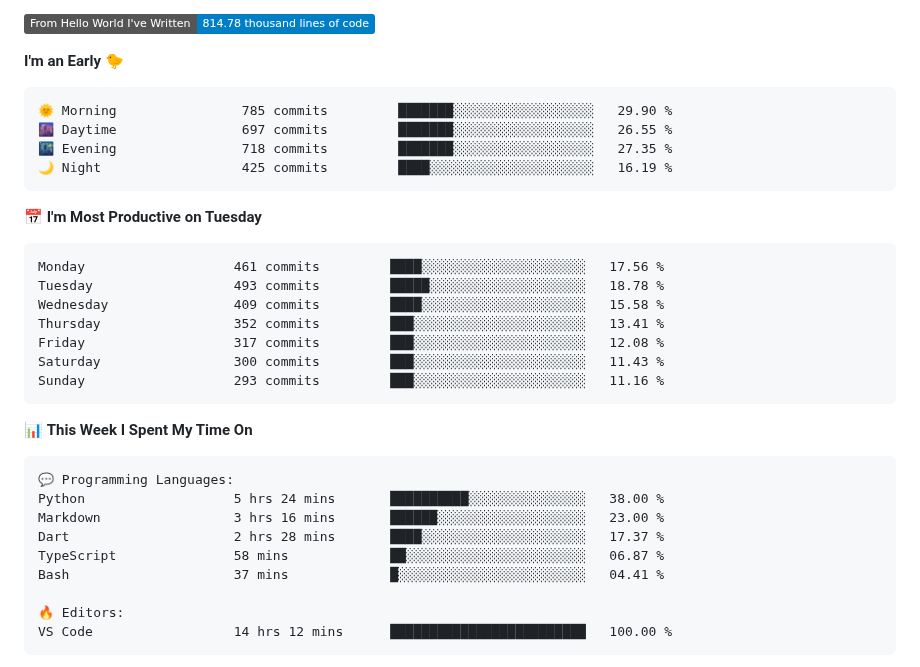
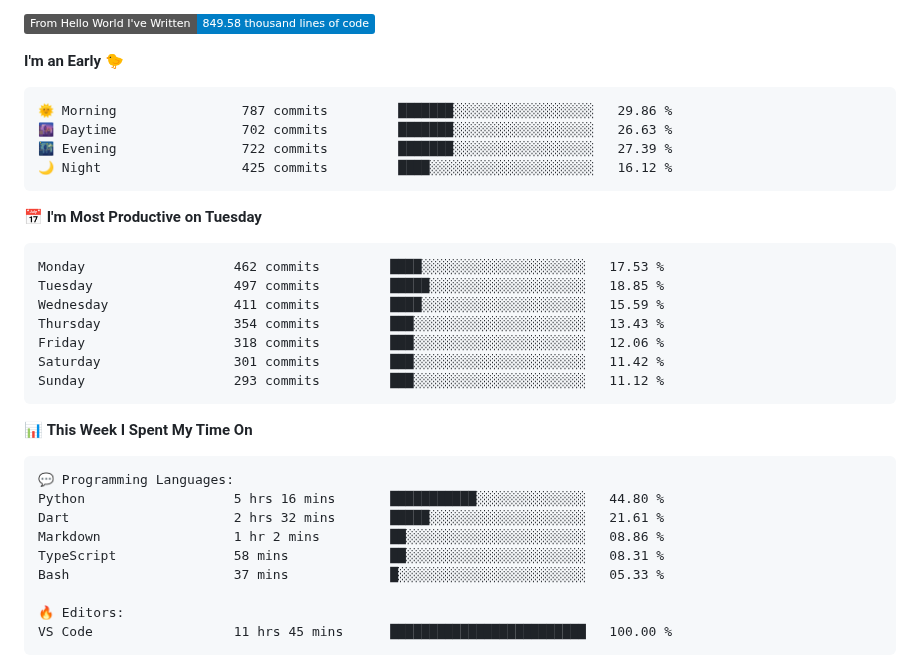
Before and after one commit to Stanley-Okwii/Stanley-Okwii, a Markdown page: README.md, the part around one of its changes. Rendered like a GitHub page; badges without logos.

Commit message:
Update waka time dev metrics

````diff
--- a/README.md
+++ b/README.md
@@ -56,25 +58,25 @@ Technically advanced and highly analytical software engineer with hands-on exper
 ![Profile Views](http://img.shields.io/badge/Profile%20Views-0-blue?style=flat)
 
-![Lines of code](https://img.shields.io/badge/From%20Hello%20World%20I%27ve%20Written-814.78%20thousand%20lines%20of%20code-blue?style=flat)
+![Lines of code](https://img.shields.io/badge/From%20Hello%20World%20I%27ve%20Written-849.58%20thousand%20lines%20of%20code-blue?style=flat)
 
 **I'm an Early 🐤**
 
 ```text
-🌞 Morning                785 commits         ███████░░░░░░░░░░░░░░░░░░   29.90 %
-🌆 Daytime                697 commits         ███████░░░░░░░░░░░░░░░░░░   26.55 %
-🌃 Evening                718 commits         ███████░░░░░░░░░░░░░░░░░░   27.35 %
-🌙 Night                  425 commits         ████░░░░░░░░░░░░░░░░░░░░░   16.19 %
+🌞 Morning                787 commits         ███████░░░░░░░░░░░░░░░░░░   29.86 %
+🌆 Daytime                702 commits         ███████░░░░░░░░░░░░░░░░░░   26.63 %
+🌃 Evening                722 commits         ███████░░░░░░░░░░░░░░░░░░   27.39 %
+🌙 Night                  425 commits         ████░░░░░░░░░░░░░░░░░░░░░   16.12 %
 ```
 📅 **I'm Most Productive on Tuesday**
 
 ```text
-Monday                   461 commits         ████░░░░░░░░░░░░░░░░░░░░░   17.56 %
-Tuesday                  493 commits         █████░░░░░░░░░░░░░░░░░░░░   18.78 %
-Wednesday                409 commits         ████░░░░░░░░░░░░░░░░░░░░░   15.58 %
-Thursday                 352 commits         ███░░░░░░░░░░░░░░░░░░░░░░   13.41 %
-Friday                   317 commits         ███░░░░░░░░░░░░░░░░░░░░░░   12.08 %
-Saturday                 300 commits         ███░░░░░░░░░░░░░░░░░░░░░░   11.43 %
-Sunday                   293 commits         ███░░░░░░░░░░░░░░░░░░░░░░   11.16 %
+Monday                   462 commits         ████░░░░░░░░░░░░░░░░░░░░░   17.53 %
+Tuesday                  497 commits         █████░░░░░░░░░░░░░░░░░░░░   18.85 %
+Wednesday                411 commits         ████░░░░░░░░░░░░░░░░░░░░░   15.59 %
+Thursday                 354 commits         ███░░░░░░░░░░░░░░░░░░░░░░   13.43 %
+Friday                   318 commits         ███░░░░░░░░░░░░░░░░░░░░░░   12.06 %
+Saturday                 301 commits         ███░░░░░░░░░░░░░░░░░░░░░░   11.42 %
+Sunday                   293 commits         ███░░░░░░░░░░░░░░░░░░░░░░   11.12 %
 ```
 
 
@@ -82,14 +84,14 @@ Sunday                   293 commits         ███░░░░░░░░
 
 ```text
 💬 Programming Languages:
-Python                   5 hrs 24 mins       ██████████░░░░░░░░░░░░░░░   38.00 %
-Markdown                 3 hrs 16 mins       ██████░░░░░░░░░░░░░░░░░░░   23.00 %
-Dart                     2 hrs 28 mins       ████░░░░░░░░░░░░░░░░░░░░░   17.37 %
-TypeScript               58 mins             ██░░░░░░░░░░░░░░░░░░░░░░░   06.87 %
-Bash                     37 mins             █░░░░░░░░░░░░░░░░░░░░░░░░   04.41 %
+Python                   5 hrs 16 mins       ███████████░░░░░░░░░░░░░░   44.80 %
+Dart                     2 hrs 32 mins       █████░░░░░░░░░░░░░░░░░░░░   21.61 %
+Markdown                 1 hr 2 mins         ██░░░░░░░░░░░░░░░░░░░░░░░   08.86 %
+TypeScript               58 mins             ██░░░░░░░░░░░░░░░░░░░░░░░   08.31 %
+Bash                     37 mins             █░░░░░░░░░░░░░░░░░░░░░░░░   05.33 %
 
 🔥 Editors:
-VS Code                  14 hrs 12 mins      █████████████████████████   100.00 %
+VS Code                  11 hrs 45 mins      █████████████████████████   100.00 %
 ```
 
 
````
Also changed, not shown: other parts of README.md (+3 -1 lines).
